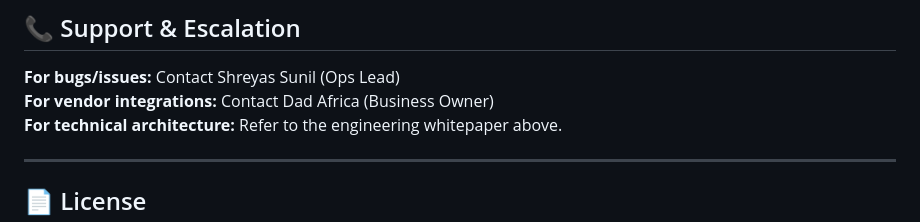
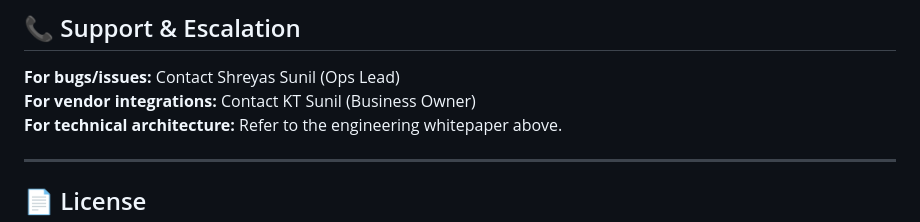
Before and after one commit to Shreyas70773/nsi-internal-FOC, a Markdown page: README.md, the part around one of its changes. GitHub-like rendering.

Commit message:
Change vendor contact  to KT Sunil
Updated vendor contact information in the README.

```diff
--- a/README.md
+++ b/README.md
@@ -432,7 +436,7 @@ As of March 18, 2026, this is proprietary software for **NSI / Pacific Unity MEA
 ## 📞 Support & Escalation
 
 **For bugs/issues:** Contact Shreyas Sunil (Ops Lead)
-**For vendor integrations:** Contact Dad Africa (Business Owner)
+**For vendor integrations:** Contact KT Sunil (Business Owner)
 **For technical architecture:** Refer to the engineering whitepaper above.
 
 ---
```
Also changed, not shown: other parts of README.md (+4 -0 lines).
